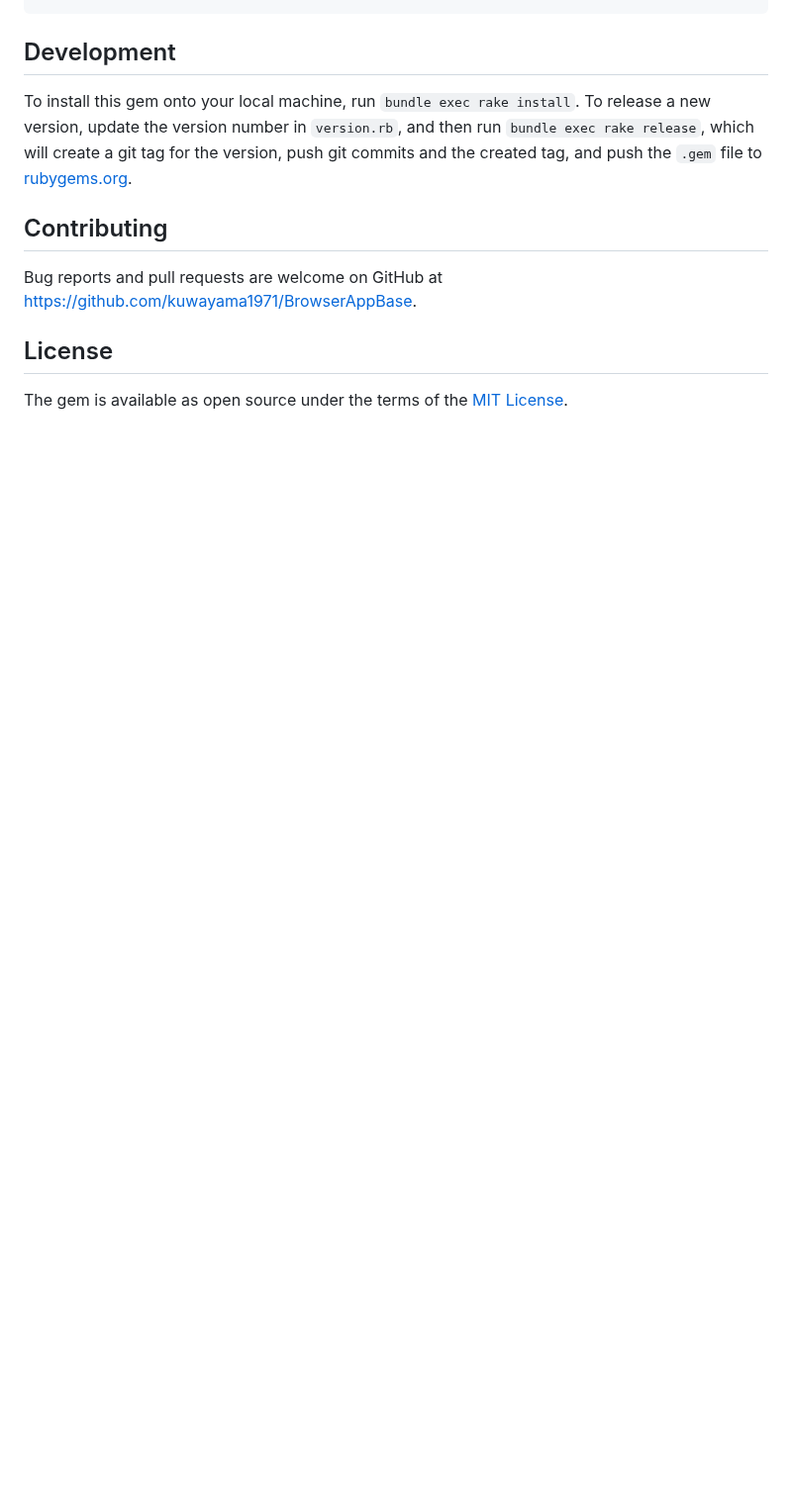
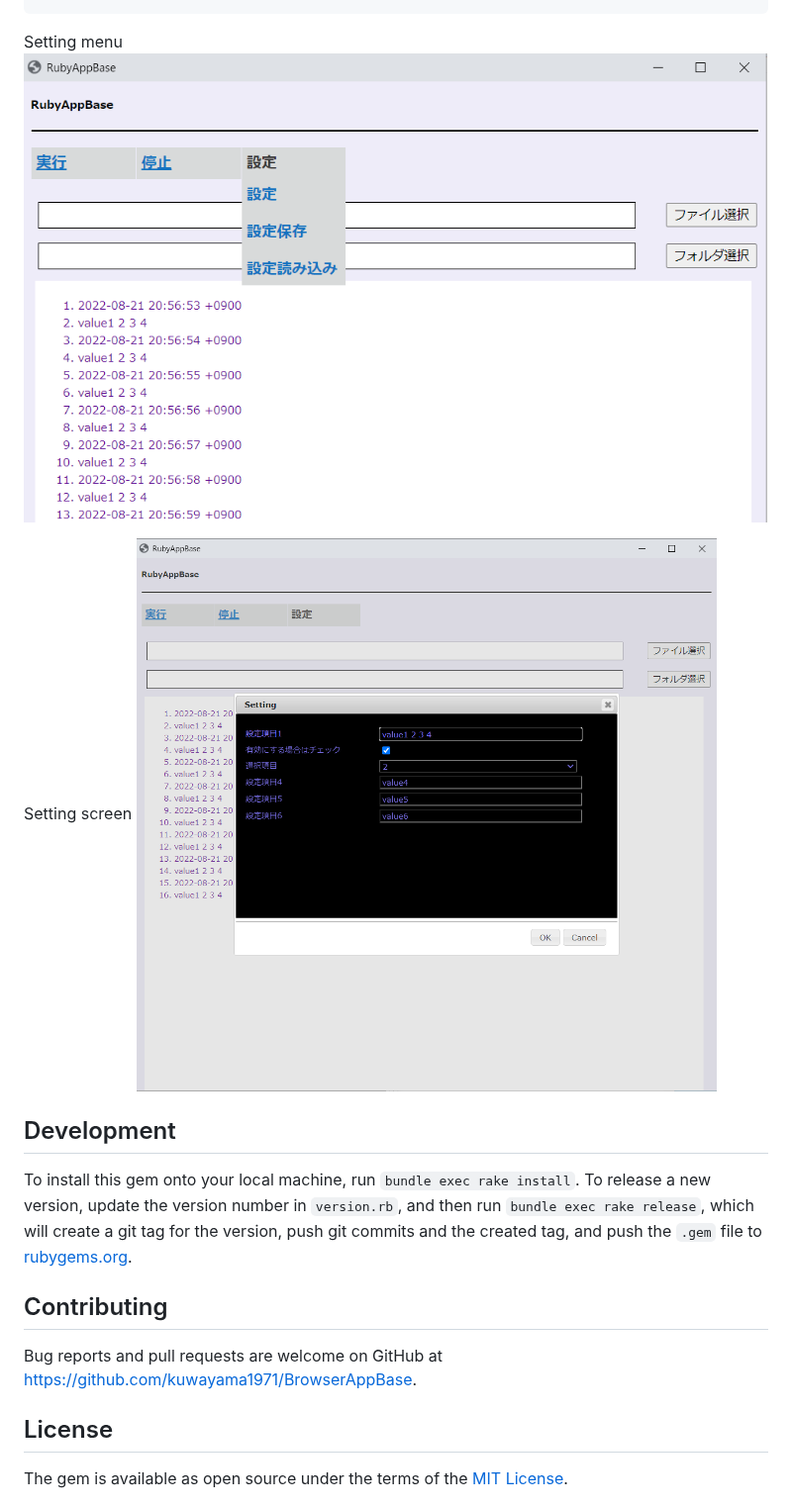
Before and after one commit to kuwayama1971/BrowserAppBase, a Markdown page: README.md, the part around one of its changes. Shown at 99% size. Drawn GitHub-style; pictures changed too: img/setting.png (added), img/setting_menu.png (added); blank space fills up the shorter version.

```diff
--- a/README.md
+++ b/README.md
@@ -106,3 +180,10 @@ end
+Setting menu
+![app](img/setting_menu.png)
+
+
+Setting screen
+![app](img/setting.png)
+
 ## Development
 
 To install this gem onto your local machine, run `bundle exec rake install`. To release a new version, update the version number in `version.rb`, and then run `bundle exec rake release`, which will create a git tag for the version, push git commits and the created tag, and push the `.gem` file to [rubygems.org](https://rubygems.org).
```
Also changed, not shown: other parts of README.md (+74 -0 lines), img/app.png (added).
